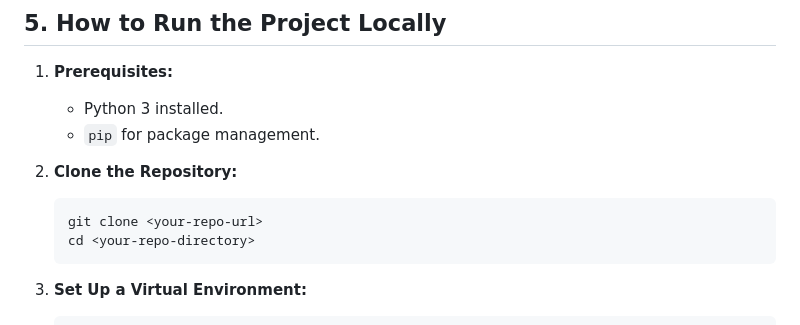
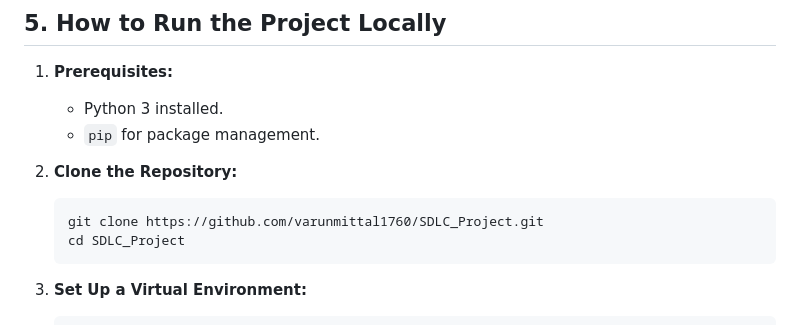
Before and after one commit to varunmittal1760/SDLC_Project, a Markdown page: README.md, the part around the change. GitHub-like rendering.

````diff
--- a/README.md
+++ b/README.md
@@ -89,8 +89,8 @@ This project's key innovation was its methodology. We treated the AI as a develo
 
 2.  **Clone the Repository:**
     ```bash
-    git clone <your-repo-url>
-    cd <your-repo-directory>
+    git clone https://github.com/varunmittal1760/SDLC_Project.git
+    cd SDLC_Project
     ```
 
 3.  **Set Up a Virtual Environment:**
````
